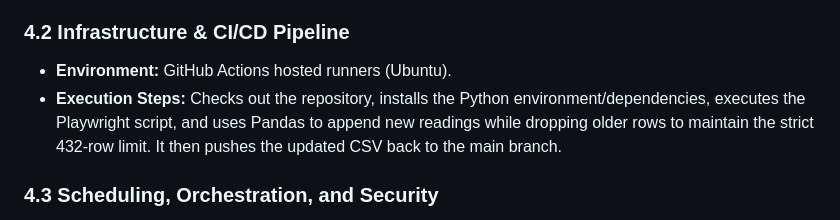
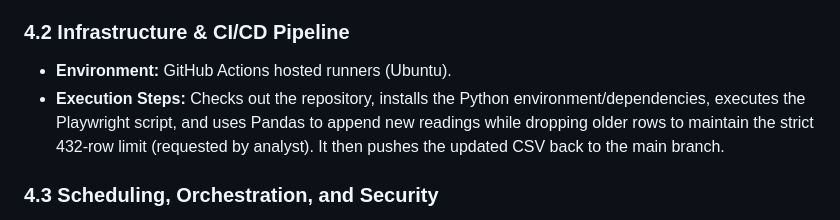
Before and after one commit to jeraldseet/gatun-lake-live-monitor-v2, a Markdown page: README.md, the part around the change. GitHub-like rendering.

Commit message:
Update README with details on CI/CD execution steps
Clarified execution steps in CI/CD pipeline section to specify the 432-row limit was requested by the analyst.

```diff
--- a/README.md
+++ b/README.md
@@ -31,7 +31,7 @@ Built as a serverless, event-driven data pipeline using Python, GitHub Actions,
 
 ### 4.2 Infrastructure & CI/CD Pipeline
 * **Environment:** GitHub Actions hosted runners (Ubuntu).
-* **Execution Steps:** Checks out the repository, installs the Python environment/dependencies, executes the Playwright script, and uses Pandas to append new readings while dropping older rows to maintain the strict 432-row limit. It then pushes the updated CSV back to the main branch.
+* **Execution Steps:** Checks out the repository, installs the Python environment/dependencies, executes the Playwright script, and uses Pandas to append new readings while dropping older rows to maintain the strict 432-row limit (requested by analyst). It then pushes the updated CSV back to the main branch.
 
 ### 4.3 Scheduling, Orchestration, and Security
 * **Decoupled Scheduling:** GitHub Actions' native cron shares a global queue, causing execution delays. Scheduling was decoupled to an external service (cron-job.org) sending a precise POST request every 10 minutes to the GitHub REST API via `workflow_dispatch`.
```
